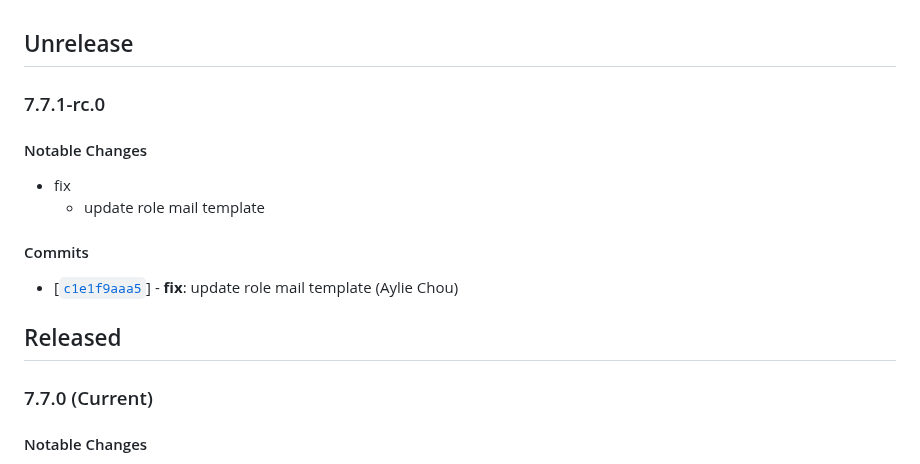
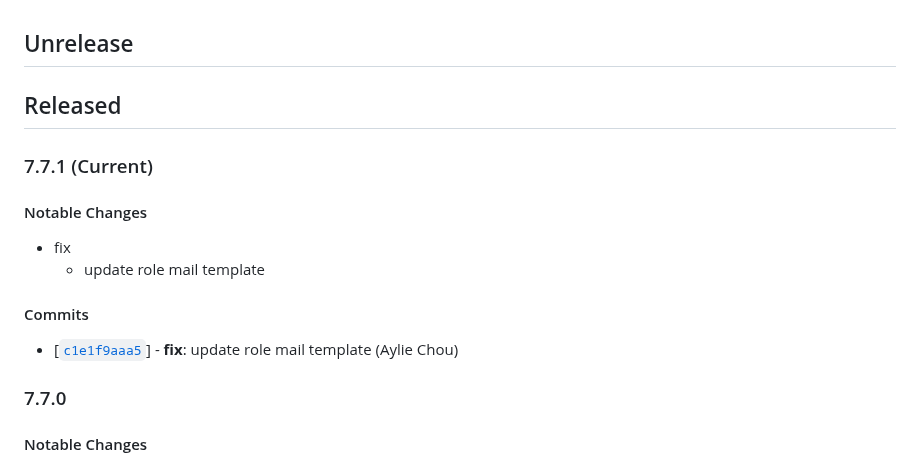
Before and after one commit to twreporter/go-api, a Markdown page: CHANGELOG.md, the part around the change. Rendered like a GitHub page.

Commit message:
chore: bump version to v7.7.1

```diff
--- a/CHANGELOG.md
+++ b/CHANGELOG.md
@@ -1,6 +1,8 @@
 ## Unrelease
 
-### 7.7.1-rc.0
+## Released
+
+### 7.7.1 (Current)
 
 #### Notable Changes
 
@@ -11,9 +13,7 @@
 
 - [[`c1e1f9aaa5`](https://github.com/twreporter/go-api/commit/c1e1f9aaa5)] - **fix**: update role mail template (Aylie Chou)
 
-## Released
-
-### 7.7.0 (Current)
+### 7.7.0
 
 #### Notable Changes
 
```
